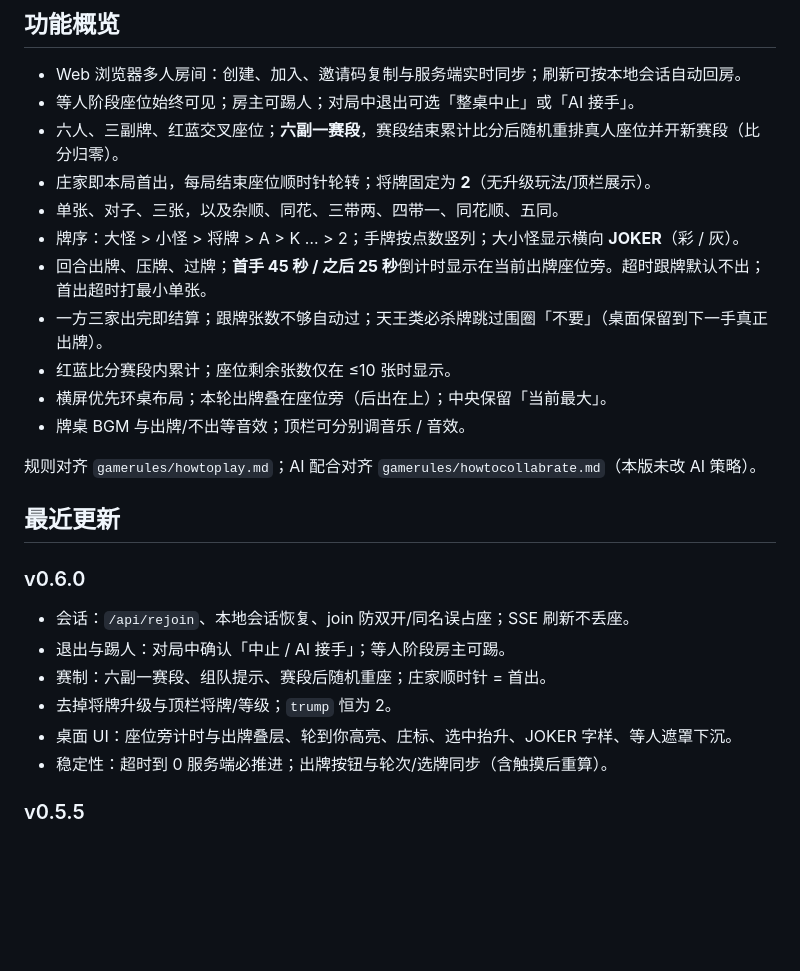
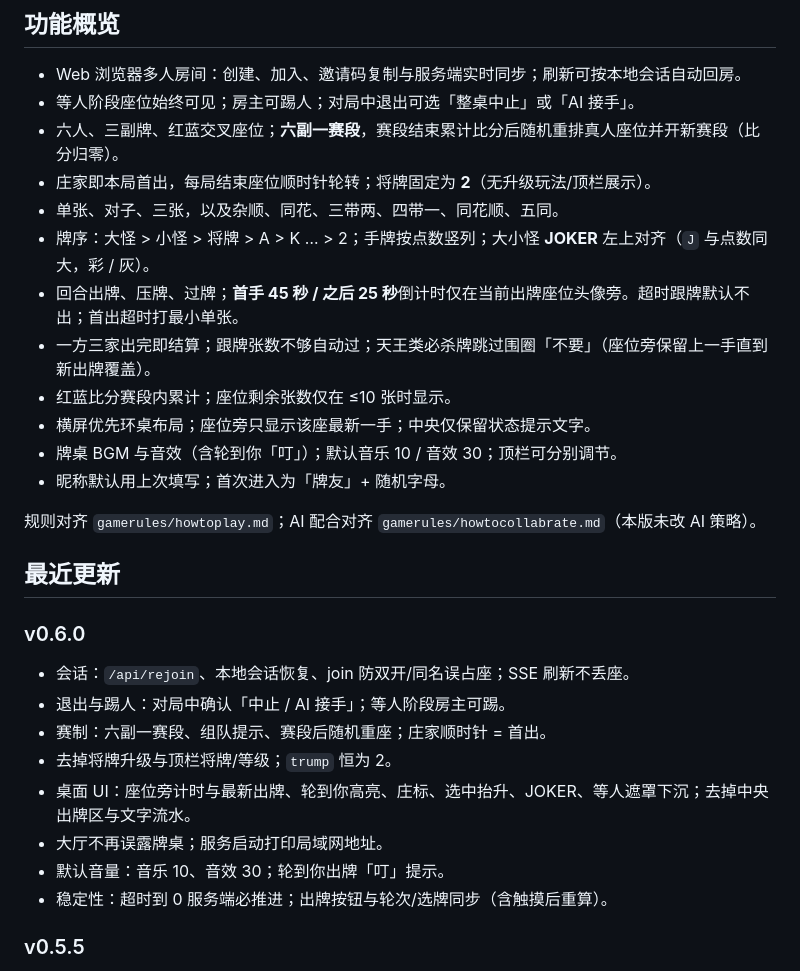
Before and after one commit to lanjiangFSA/pathofthebigjoker, a Markdown page: README.md, the part around the change. Drawn GitHub-style; blank space fills up the shorter version.

Commit message:
docs: finalize v0.6.0 notes after playtest
Co-authored-by: Cursor <cursoragent@cursor.com>

```diff
--- a/README.md
+++ b/README.md
@@ -21,12 +21,13 @@ node server.js
 - 六人、三副牌、红蓝交叉座位；**六副一赛段**，赛段结束累计比分后随机重排真人座位并开新赛段（比分归零）。
 - 庄家即本局首出，每局结束座位顺时针轮转；将牌固定为 **2**（无升级玩法/顶栏展示）。
 - 单张、对子、三张，以及杂顺、同花、三带两、四带一、同花顺、五同。
-- 牌序：大怪 > 小怪 > 将牌 > A > K … > 2；手牌按点数竖列；大小怪显示横向 **JOKER**（彩 / 灰）。
-- 回合出牌、压牌、过牌；**首手 45 秒 / 之后 25 秒**倒计时显示在当前出牌座位旁。超时跟牌默认不出；首出超时打最小单张。
-- 一方三家出完即结算；跟牌张数不够自动过；天王类必杀牌跳过围圈「不要」（桌面保留到下一手真正出牌）。
+- 牌序：大怪 > 小怪 > 将牌 > A > K … > 2；手牌按点数竖列；大小怪 **JOKER** 左上对齐（`J` 与点数同大，彩 / 灰）。
+- 回合出牌、压牌、过牌；**首手 45 秒 / 之后 25 秒**倒计时仅在当前出牌座位头像旁。超时跟牌默认不出；首出超时打最小单张。
+- 一方三家出完即结算；跟牌张数不够自动过；天王类必杀牌跳过围圈「不要」（座位旁保留上一手直到新出牌覆盖）。
 - 红蓝比分赛段内累计；座位剩余张数仅在 ≤10 张时显示。
-- 横屏优先环桌布局；本轮出牌叠在座位旁（后出在上）；中央保留「当前最大」。
-- 牌桌 BGM 与出牌/不出等音效；顶栏可分别调音乐 / 音效。
+- 横屏优先环桌布局；座位旁只显示该座最新一手；中央仅保留状态提示文字。
+- 牌桌 BGM 与音效（含轮到你「叮」）；默认音乐 10 / 音效 30；顶栏可分别调节。
+- 昵称默认用上次填写；首次进入为「牌友」+ 随机字母。
 
 规则对齐 `gamerules/howtoplay.md`；AI 配合对齐 `gamerules/howtocollabrate.md`（本版未改 AI 策略）。
 
@@ -38,7 +39,9 @@ node server.js
 - 退出与踢人：对局中确认「中止 / AI 接手」；等人阶段房主可踢。
 - 赛制：六副一赛段、组队提示、赛段后随机重座；庄家顺时针 = 首出。
 - 去掉将牌升级与顶栏将牌/等级；`trump` 恒为 2。
-- 桌面 UI：座位旁计时与出牌叠层、轮到你高亮、庄标、选中抬升、JOKER 字样、等人遮罩下沉。
+- 桌面 UI：座位旁计时与最新出牌、轮到你高亮、庄标、选中抬升、JOKER、等人遮罩下沉；去掉中央出牌区与文字流水。
+- 大厅不再误露牌桌；服务启动打印局域网地址。
+- 默认音量：音乐 10、音效 30；轮到你出牌「叮」提示。
 - 稳定性：超时到 0 服务端必推进；出牌按钮与轮次/选牌同步（含触摸后重算）。
 
 ### v0.5.5
```
